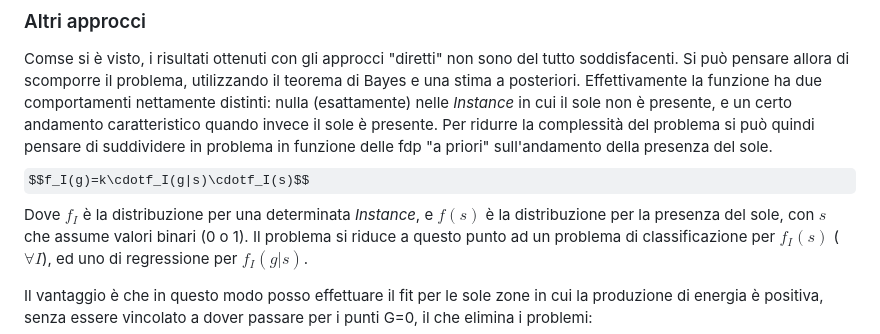
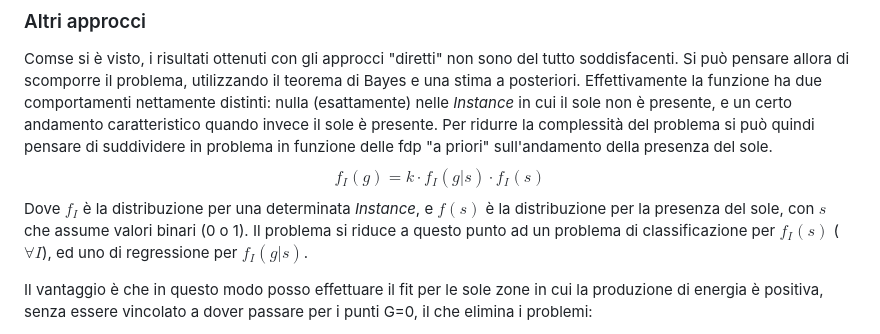
Before and after one commit to GiulioP23/MOPTA-tesi-presti, a Markdown page: documenti/solar.md, the part around the change. GitHub-like rendering; some formulas as TeX source.

```diff
--- a/documenti/solar.md
+++ b/documenti/solar.md
@@ -145,7 +145,7 @@ Utilizzando il Test F per un modello di ordine crescente in *Instance*, e del pr
 Comse si è visto, i risultati ottenuti con gli approcci "diretti" non sono del tutto soddisfacenti. Si può pensare allora di scomporre il problema, utilizzando il teorema di Bayes e una stima a posteriori.
 Effettivamente la funzione ha due comportamenti nettamente distinti: nulla (esattamente) nelle *Instance* in cui il sole non è presente, e un certo andamento caratteristico quando invece il sole è presente.
 Per ridurre la complessità del problema si può quindi pensare di suddividere in problema in funzione delle fdp "a priori" sull'andamento della presenza del sole.
-$$f_I(g)=k\cdotf_I(g|s)\cdotf_I(s)$$
+$$f_I(g)=k\cdot f_I(g|s)\cdot f_I(s)$$
 Dove $f_I$ è la distribuzione per una determinata *Instance*, e $f(s)$ è la distribuzione per la presenza del sole, con $s$ che assume valori binari (0 o 1).
 Il problema si riduce a questo punto ad un problema di classificazione per $f_I(s)$ ($\forall I$), ed uno di regressione per $f_I(g|s)$.
 
```
